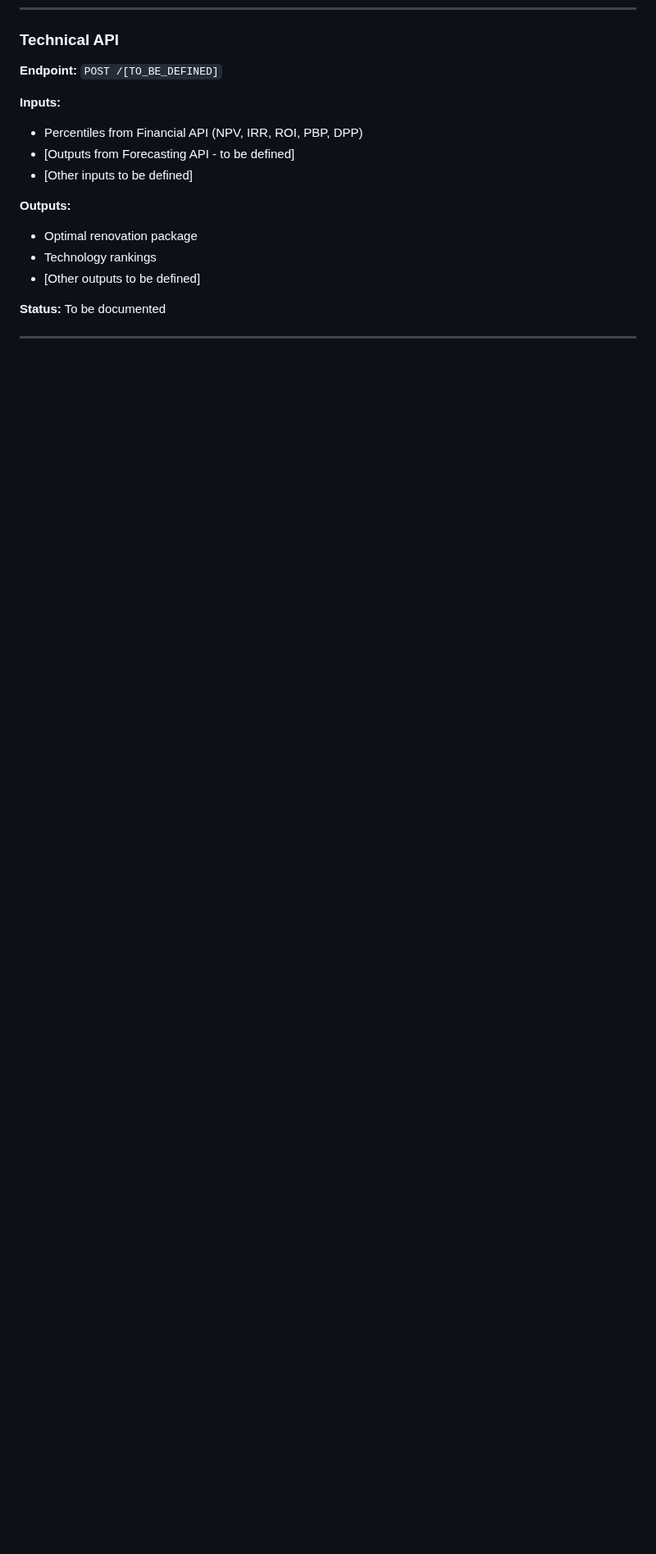
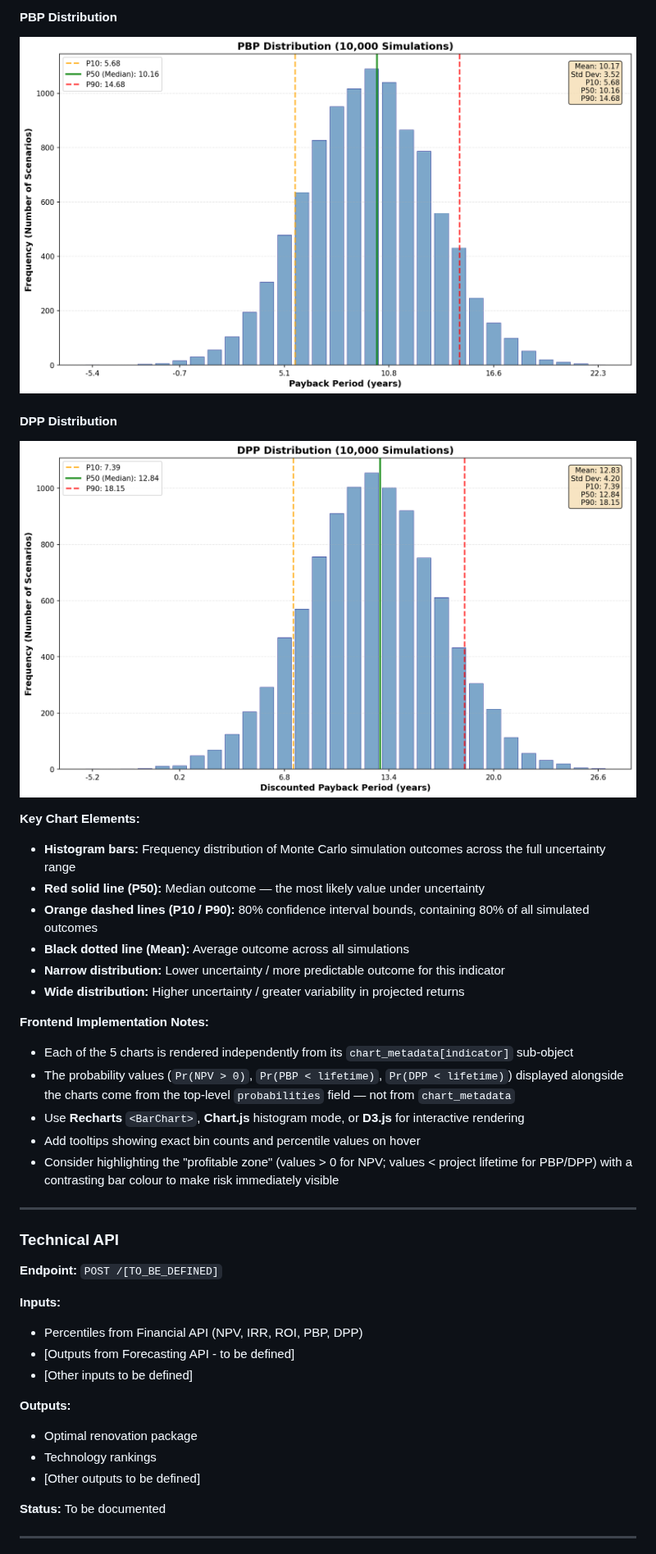
Before and after one commit to ReLIFE-Project-EU/relife-web-ui, a Markdown page: docs/pra-tool-design.md, the part around one of its changes. Shown at 82% size. Drawn GitHub-style; pictures changed too: docs/distribution_dpp.png (added), docs/distribution_pbp.png (added); blank space fills up the shorter version.

Commit message:
adding chart rendering examples to pra docs

```diff
--- a/docs/pra-tool-design.md
+++ b/docs/pra-tool-design.md
@@ -613,3 +679,30 @@ for more information refers to `Guidelines`: <https://eurac-eebgroup.github.io/p
+#### PBP Distribution
+
+![PBP Distribution](distribution_pbp.png)
+
+#### DPP Distribution
+
+![DPP Distribution](distribution_dpp.png)
+
+**Key Chart Elements:**
+
+- **Histogram bars:** Frequency distribution of Monte Carlo simulation outcomes across the full uncertainty range
+- **Red solid line (P50):** Median outcome — the most likely value under uncertainty
+- **Orange dashed lines (P10 / P90):** 80% confidence interval bounds, containing 80% of all simulated outcomes
+- **Black dotted line (Mean):** Average outcome across all simulations
+- **Narrow distribution:** Lower uncertainty / more predictable outcome for this indicator
+- **Wide distribution:** Higher uncertainty / greater variability in projected returns
+
+**Frontend Implementation Notes:**
+
+- Each of the 5 charts is rendered independently from its `chart_metadata[indicator]` sub-object
+- The probability values (`Pr(NPV > 0)`, `Pr(PBP < lifetime)`, `Pr(DPP < lifetime)`) displayed alongside the charts come from the top-level `probabilities` field — not from `chart_metadata`
+- Use **Recharts** `<BarChart>`, **Chart.js** histogram mode, or **D3.js** for interactive rendering
+- Add tooltips showing exact bin counts and percentile values on hover
+- Consider highlighting the "profitable zone" (values > 0 for NPV; values < project lifetime for PBP/DPP) with a contrasting bar colour to make risk immediately visible
+
+---
+
 ### Technical API
 
 **Endpoint:** `POST /[TO_BE_DEFINED]`
```
Also changed, not shown: other parts of docs/pra-tool-design.md (+66 -0 lines), docs/distribution_irr.png (added), docs/distribution_npv.png (added), docs/distribution_roi.png (added).
